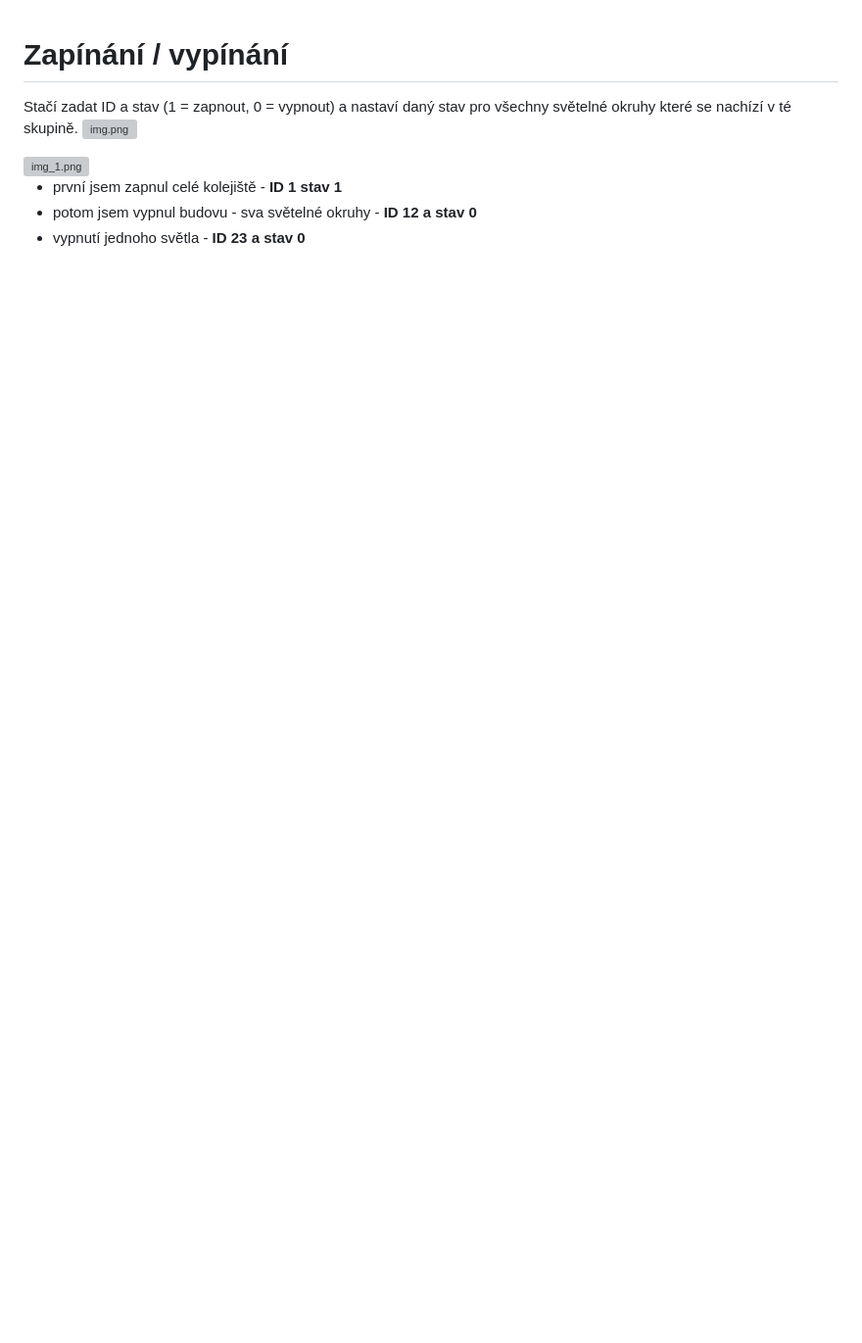
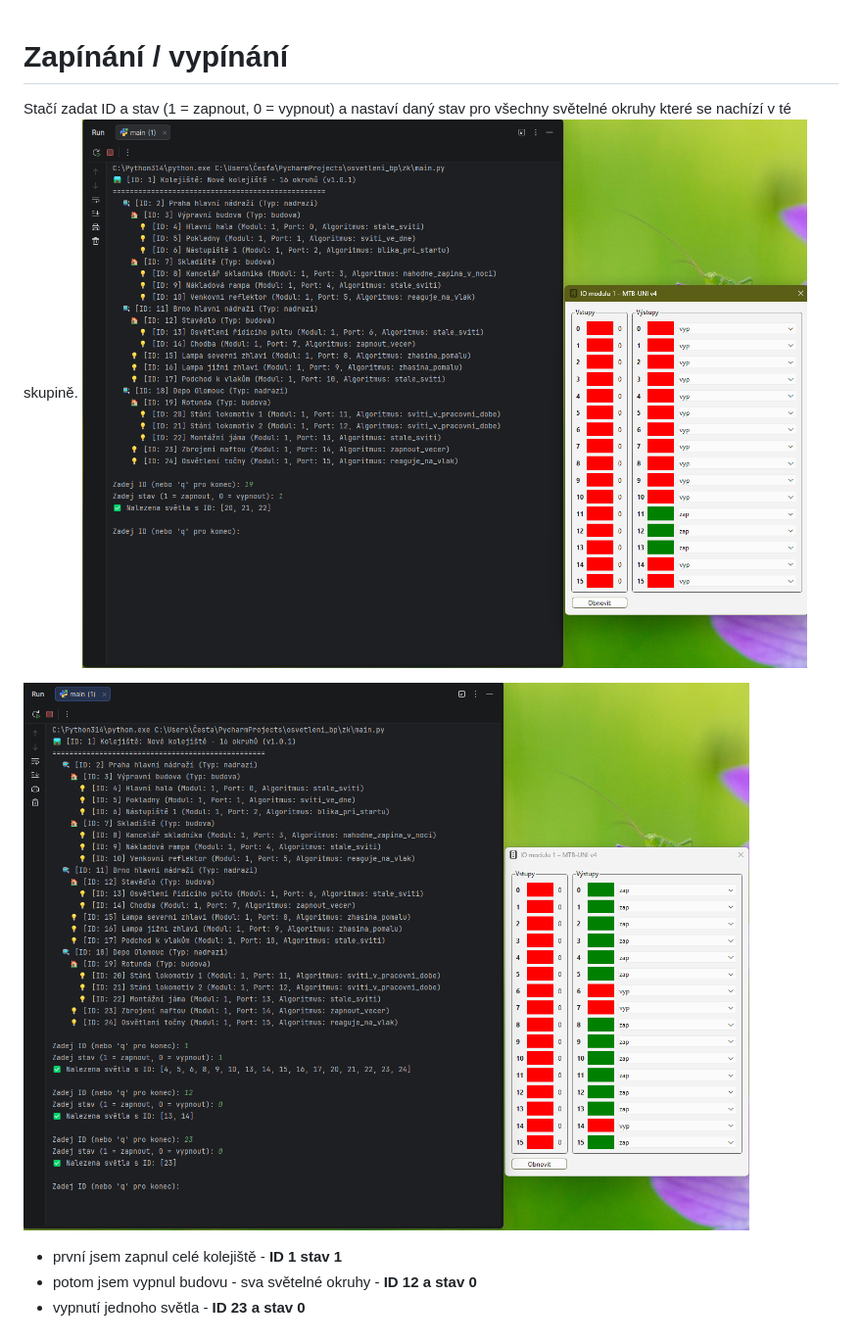
Before and after one commit to lrkv/osvetleni_bp, a Markdown page: postup/postup.md, the part around the change. Shown at 98% size. Rendered like a GitHub page; pictures changed too: postup/img.png (added), postup/img_2.png (added); blank space fills up the shorter version; grey boxes are pictures that could not be loaded.

Commit message:
postup

```diff
--- a/postup/postup.md
+++ b/postup/postup.md
@@ -3,7 +3,7 @@
 Stačí zadat ID a stav (1 = zapnout, 0 = vypnout) a nastaví daný stav pro všechny světelné okruhy které se nachízí v té skupině.
 <img alt="img.png" src="img.png" width="1200"/>
 
-<img alt="img_1.png" src="img_1.png" width="1200"/>
+![img_2.png](img_2.png)
 
 - první jsem zapnul celé kolejiště - **ID 1 stav 1**
 - potom jsem vypnul budovu - sva světelné okruhy - **ID 12 a stav 0**
```
Also changed, not shown: postup/img_1.png (added).
